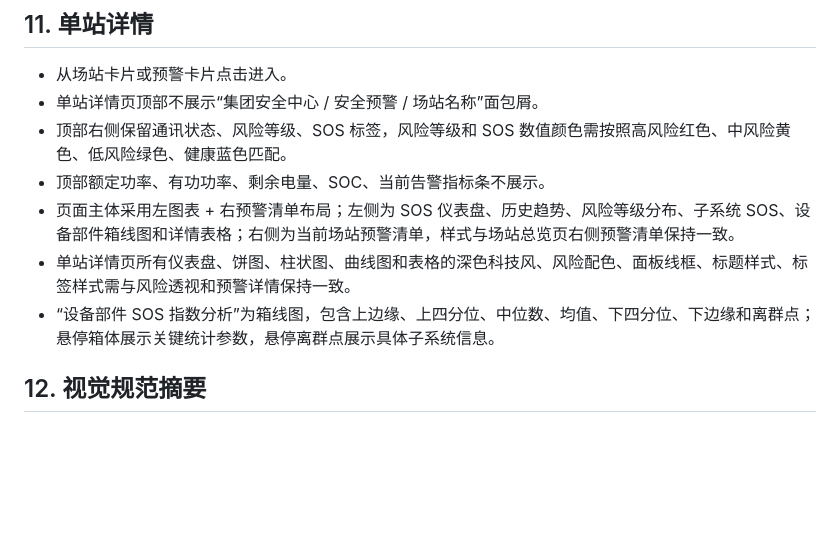
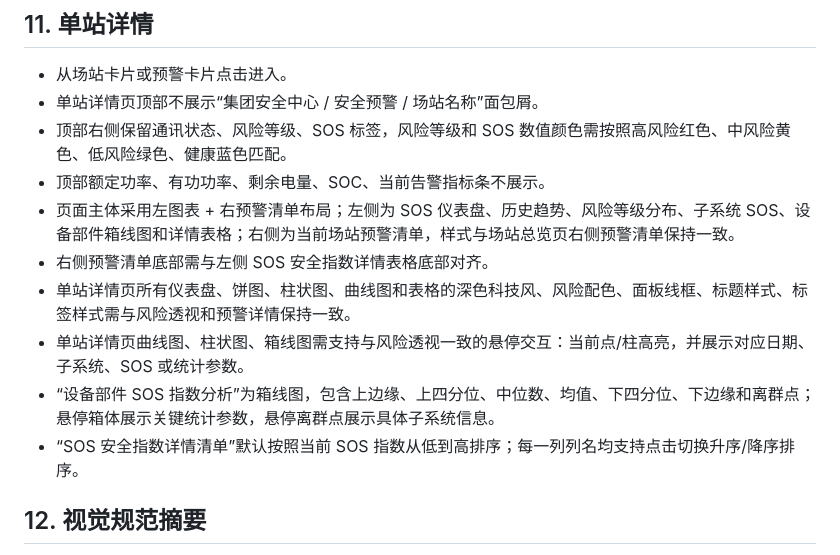
Before and after one commit to hannah-zhi/cloud_safety_system, a Markdown page: deliverables/PRD_safety_warning_system.md, the part around the change. Rendered like a GitHub page; blank space fills up the shorter version.

Commit message:
Enhance station detail chart interactions and table sorting: deliverables/PRD_safety_warning_system.md

```diff
--- a/deliverables/PRD_safety_warning_system.md
+++ b/deliverables/PRD_safety_warning_system.md
@@ -112,8 +112,11 @@
 - 顶部右侧保留通讯状态、风险等级、SOS 标签，风险等级和 SOS 数值颜色需按照高风险红色、中风险黄色、低风险绿色、健康蓝色匹配。
 - 顶部额定功率、有功功率、剩余电量、SOC、当前告警指标条不展示。
 - 页面主体采用左图表 + 右预警清单布局；左侧为 SOS 仪表盘、历史趋势、风险等级分布、子系统 SOS、设备部件箱线图和详情表格；右侧为当前场站预警清单，样式与场站总览页右侧预警清单保持一致。
+- 右侧预警清单底部需与左侧 SOS 安全指数详情表格底部对齐。
 - 单站详情页所有仪表盘、饼图、柱状图、曲线图和表格的深色科技风、风险配色、面板线框、标题样式、标签样式需与风险透视和预警详情保持一致。
+- 单站详情页曲线图、柱状图、箱线图需支持与风险透视一致的悬停交互：当前点/柱高亮，并展示对应日期、子系统、SOS 或统计参数。
 - “设备部件 SOS 指数分析”为箱线图，包含上边缘、上四分位、中位数、均值、下四分位、下边缘和离群点；悬停箱体展示关键统计参数，悬停离群点展示具体子系统信息。
+- “SOS 安全指数详情清单”默认按照当前 SOS 指数从低到高排序；每一列列名均支持点击切换升序/降序排序。
 
 ## 12. 视觉规范摘要
 
```
